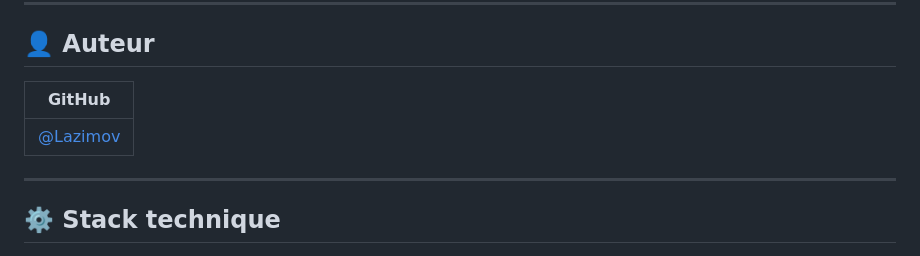
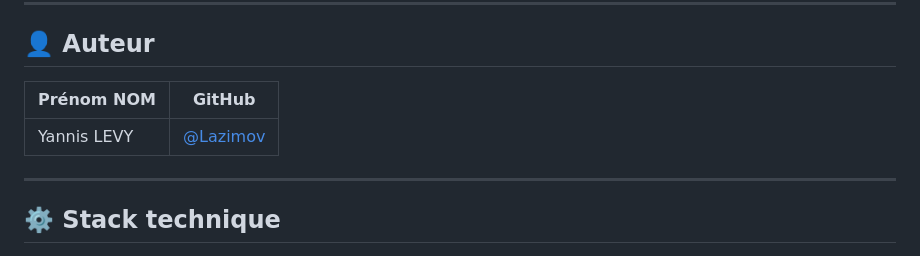
Before and after one commit to Lazimov/Petites-annonces-TP-Api-Express, a Markdown page: README.md, the part around the change. Rendered like a GitHub page.

```diff
--- a/README.md
+++ b/README.md
@@ -31,9 +31,9 @@ L'API respecte les principes **REST**, est sécurisée par **JWT** et entièreme
 
 ## 👤 Auteur
 
-| GitHub |
-|-------------|
-| [@Lazimov](https://github.com/Lazimov) |
+| Prénom NOM | GitHub |
+|-------|------|
+| Yannis LEVY | [@Lazimov](https://github.com/Lazimov) |
 
 ---
 
```
